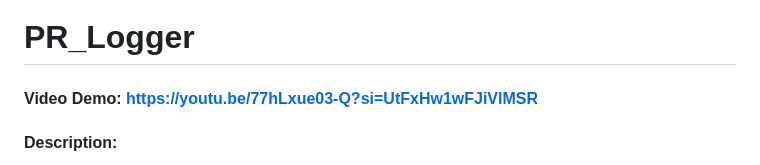
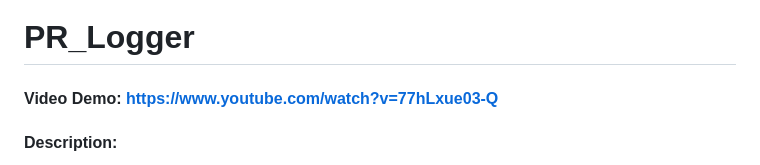
Before and after one commit to hoseinmufti/PR-Logger-Railway, a Markdown page: README.md, the part around the change. GitHub-like rendering.

Commit message:
updated yt link

```diff
--- a/README.md
+++ b/README.md
@@ -1,5 +1,5 @@
 # PR_Logger
-#### Video Demo:  https://youtu.be/77hLxue03-Q?si=UtFxHw1wFJiVlMSR
+#### Video Demo:  https://www.youtube.com/watch?v=77hLxue03-Q
 #### Description:
 PR Logger is a web application designed to manage purchase request (PR) forms. The application allows users to create, view, revise, and track revisions of PRs. It is built using Flask as the web framework and SQLite as the database. The application also supports session management and is configured to be deployed on Railway using a `nixpacks.toml` file.
 
```
